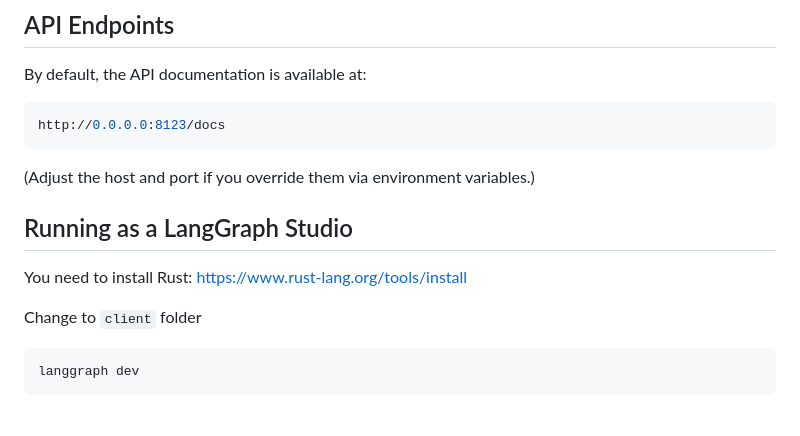
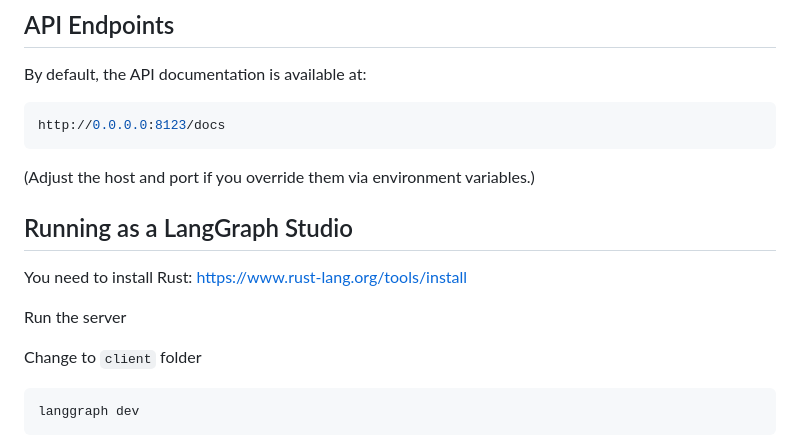
Before and after one commit to spockNinja/agntcy-agentic-apps, a Markdown page: README.md, the part around the change. GitHub-like rendering; blank space fills up the shorter version.

```diff
--- a/README.md
+++ b/README.md
@@ -84,10 +84,11 @@ http://0.0.0.0:8123/docs
 
 (Adjust the host and port if you override them via environment variables.)
 
-
 ## Running as a LangGraph Studio
 
 You need to install Rust: <https://www.rust-lang.org/tools/install>
+
+Run the server
 
 Change to `client` folder
 
```
